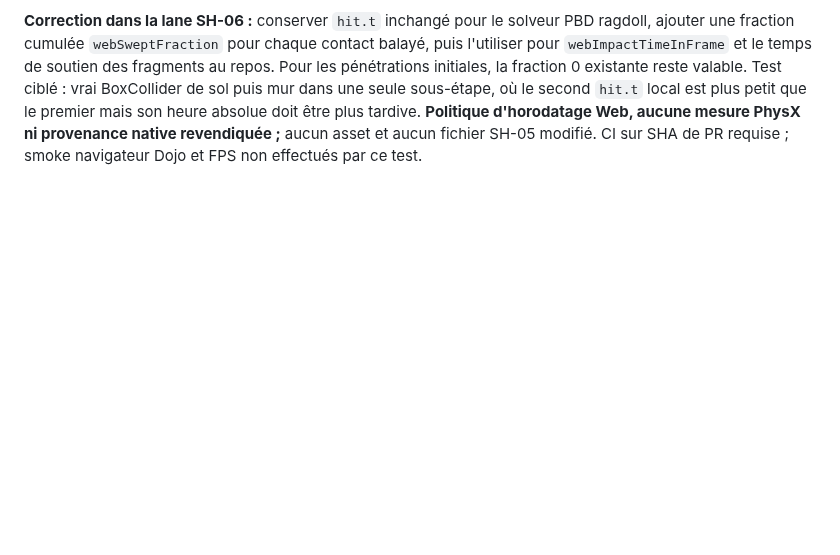
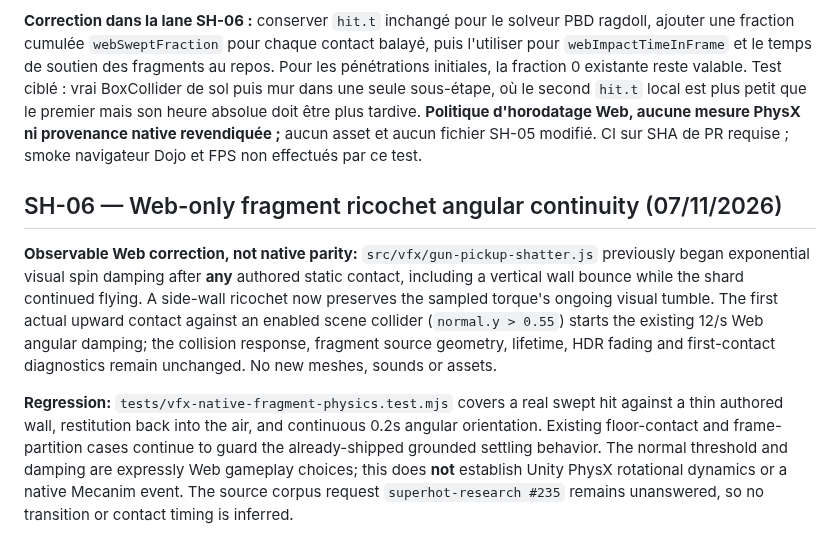
Before and after one commit to TGrozner/superhot-web, a Markdown page: docs/parity/animation-vfx.md, the part around the change. Drawn GitHub-style; blank space fills up the shorter version.

Commit message:
SH-06: document Web ricochet feel and native-proof limits

```diff
--- a/docs/parity/animation-vfx.md
+++ b/docs/parity/animation-vfx.md
@@ -777,3 +777,10 @@ ni la cadence d'exécution Unity/PhysX. Aucun PhysX 1:1 revendiqué.
 **Défaut dans le chemin de jeu existant :** `moveNativeFragmentSphere` balaie le déplacement restant après un premier contact ; son `hit.t` est donc relatif à ce **sous-balai**, mais `advanceNativeFragmentBody` l'utilisait comme si chaque contact partait du début de la sous-étape. Un éclat frappant le sol puis un mur proche pouvait horodater le mur **avant** le sol. Le consommateur actuel `gun-pickup-shatter.js` utilise la première heure d'impact pour déclencher sa rotation visible de bris, donc ce faux ordre modifiait le début de l'effet.
 
 **Correction dans la lane SH-06 :** conserver `hit.t` inchangé pour le solveur PBD ragdoll, ajouter une fraction cumulée `webSweptFraction` pour chaque contact balayé, puis l'utiliser pour `webImpactTimeInFrame` et le temps de soutien des fragments au repos. Pour les pénétrations initiales, la fraction 0 existante reste valable. Test ciblé : vrai BoxCollider de sol puis mur dans une seule sous-étape, où le second `hit.t` local est plus petit que le premier mais son heure absolue doit être plus tardive. **Politique d'horodatage Web, aucune mesure PhysX ni provenance native revendiquée ;** aucun asset et aucun fichier SH-05 modifié. CI sur SHA de PR requise ; smoke navigateur Dojo et FPS non effectués par ce test.
+
+
+## SH-06 — Web-only fragment ricochet angular continuity (07/11/2026)
+
+**Observable Web correction, not native parity:** `src/vfx/gun-pickup-shatter.js` previously began exponential visual spin damping after **any** authored static contact, including a vertical wall bounce while the shard continued flying. A side-wall ricochet now preserves the sampled torque's ongoing visual tumble. The first actual upward contact against an enabled scene collider (`normal.y > 0.55`) starts the existing 12/s Web angular damping; the collision response, fragment source geometry, lifetime, HDR fading and first-contact diagnostics remain unchanged. No new meshes, sounds or assets.
+
+**Regression:** `tests/vfx-native-fragment-physics.test.mjs` covers a real swept hit against a thin authored wall, restitution back into the air, and continuous 0.2s angular orientation. Existing floor-contact and frame-partition cases continue to guard the already-shipped grounded settling behavior. The normal threshold and damping are expressly Web gameplay choices; this does **not** establish Unity PhysX rotational dynamics or a native Mecanim event. The source corpus request `superhot-research #235` remains unanswered, so no transition or contact timing is inferred.
```
